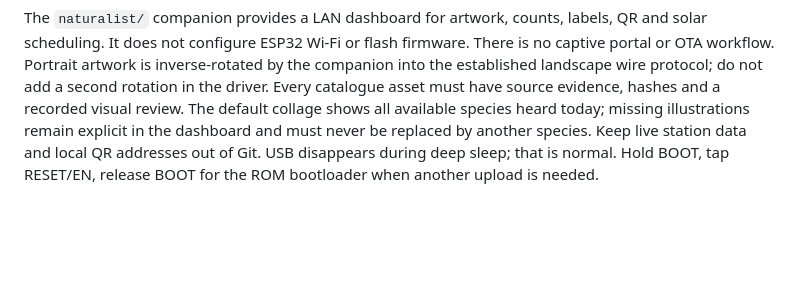
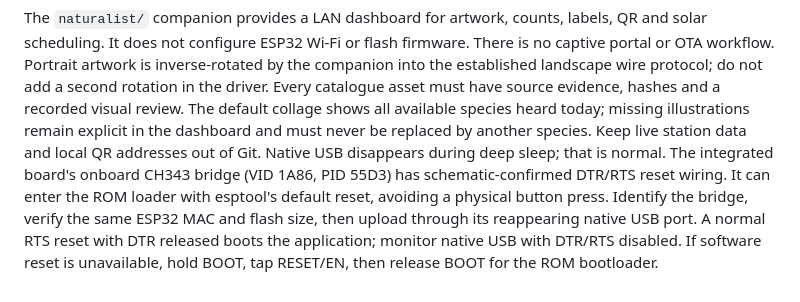
Before and after one commit to chrisimaxwell/federfunk, a Markdown page: AGENTS.md, the part around the change. Rendered like a GitHub page; blank space fills up the shorter version.

Commit message:
Record verified frame update and software reset workflow

```diff
--- a/AGENTS.md
+++ b/AGENTS.md
@@ -195,5 +195,11 @@ Every catalogue asset must have source evidence, hashes and a recorded visual
 review. The default collage shows all available species heard today; missing
 illustrations remain explicit in the dashboard and must never be replaced by
 another species. Keep live station data and local QR addresses out of Git.
-USB disappears during deep sleep; that is normal. Hold BOOT, tap RESET/EN,
-release BOOT for the ROM bootloader when another upload is needed.
+Native USB disappears during deep sleep; that is normal. The integrated board's
+onboard CH343 bridge (VID 1A86, PID 55D3) has schematic-confirmed DTR/RTS reset
+wiring. It can enter the ROM loader with esptool's default reset, avoiding a
+physical button press. Identify the bridge, verify the same ESP32 MAC and
+flash size, then upload through its reappearing native USB port. A normal RTS
+reset with DTR released boots the application; monitor native USB with DTR/RTS
+disabled. If software reset is unavailable, hold BOOT, tap RESET/EN, then
+release BOOT for the ROM bootloader.
```
Also changed, not shown: docs/sleep-power.md (+4 -2 lines).
